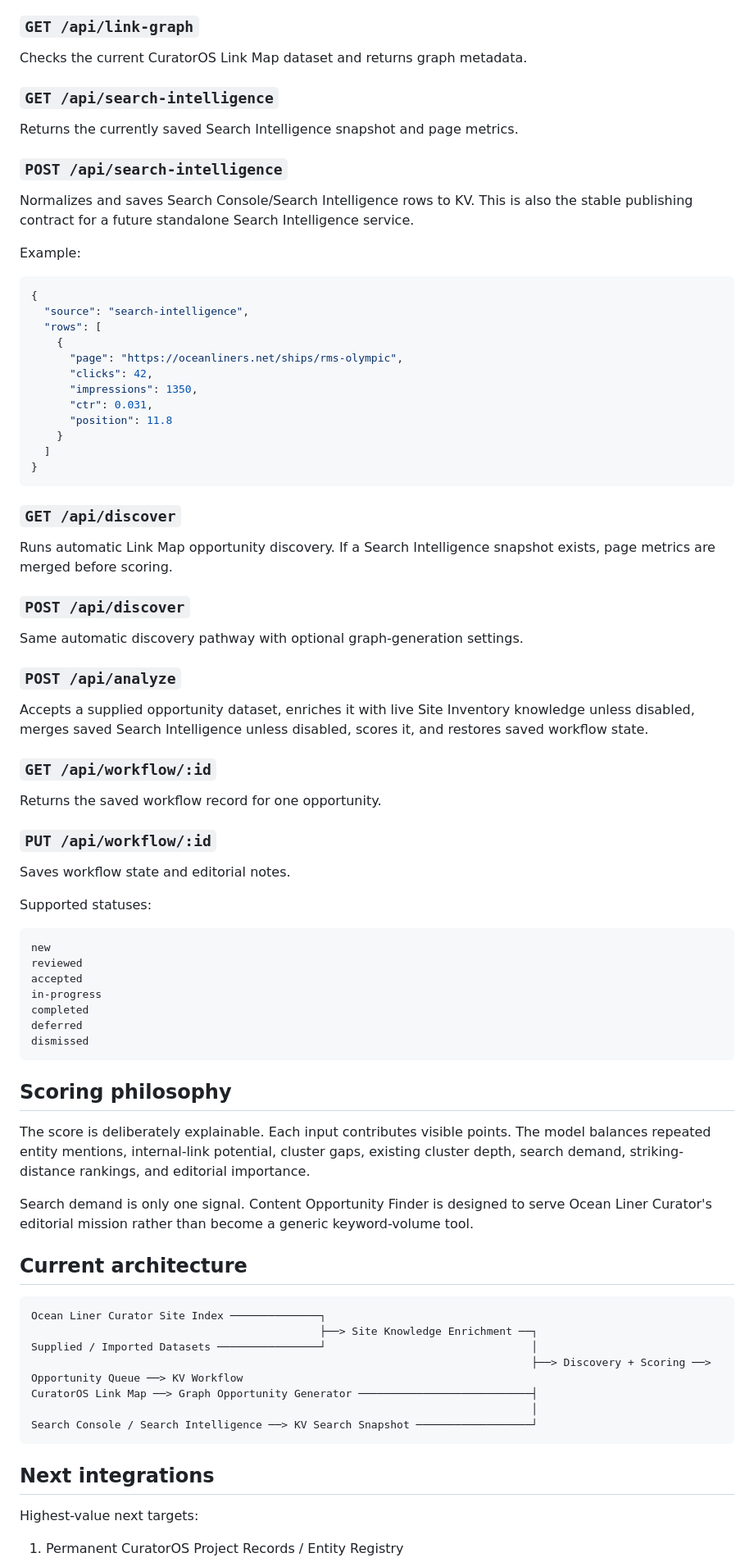
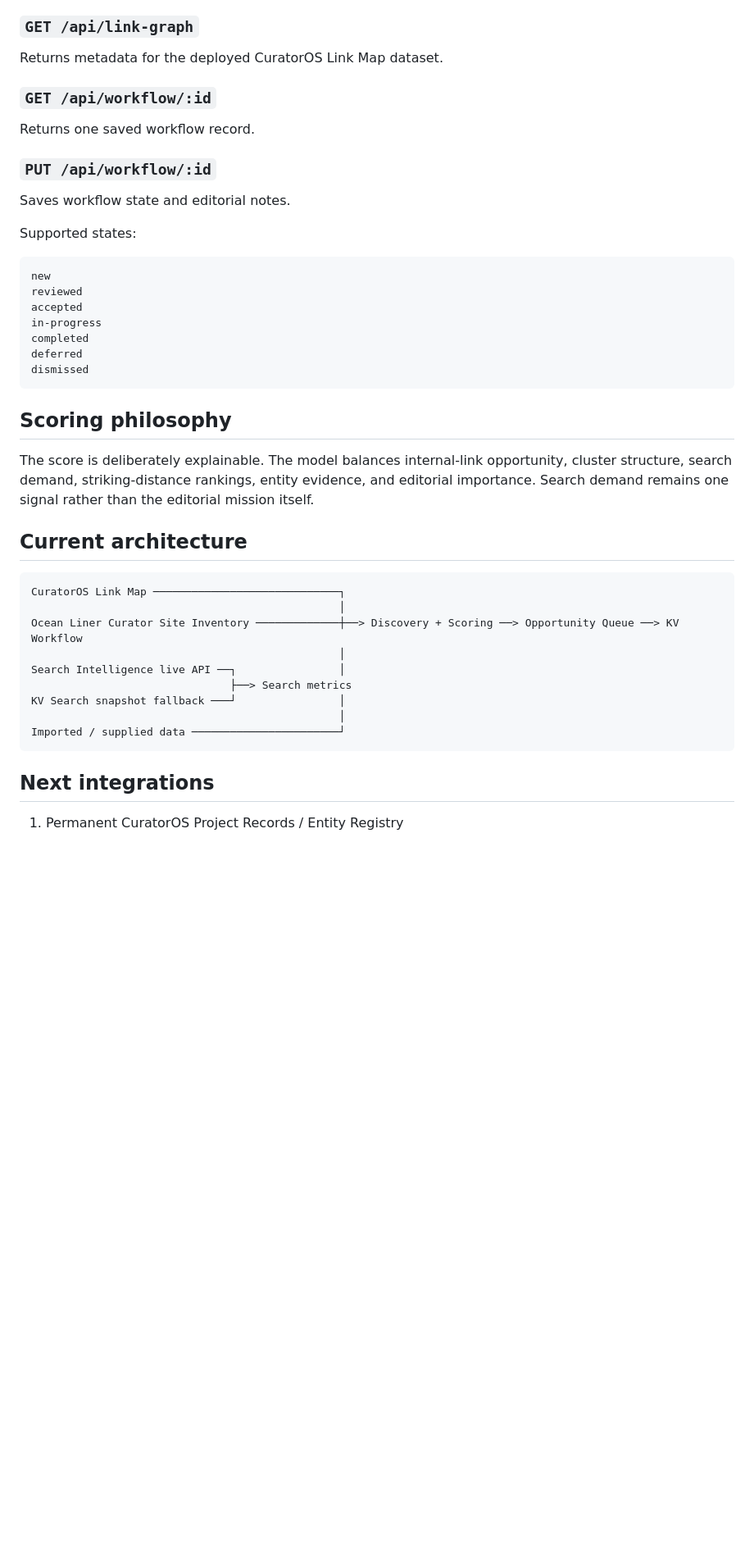
Before and after one commit to jaredmberger/content-opportunity, a Markdown page: README.md, the part around one of its changes. Shown at 82% size. Rendered like a GitHub page; blank space fills up the shorter version.

````diff
--- a/README.md
+++ b/README.md
@@ -115,54 +166,17 @@ Reads the public Ocean Liner Curator site index and returns a normalized invento
 
 ### `GET /api/link-graph`
 
-Checks the current CuratorOS Link Map dataset and returns graph metadata.
-
-### `GET /api/search-intelligence`
-
-Returns the currently saved Search Intelligence snapshot and page metrics.
-
-### `POST /api/search-intelligence`
-
-Normalizes and saves Search Console/Search Intelligence rows to KV. This is also the stable publishing contract for a future standalone Search Intelligence service.
-
-Example:
-
-```json
-{
-  "source": "search-intelligence",
-  "rows": [
-    {
-      "page": "https://oceanliners.net/ships/rms-olympic",
-      "clicks": 42,
-      "impressions": 1350,
-      "ctr": 0.031,
-      "position": 11.8
-    }
-  ]
-}
-```
-
-### `GET /api/discover`
-
-Runs automatic Link Map opportunity discovery. If a Search Intelligence snapshot exists, page metrics are merged before scoring.
-
-### `POST /api/discover`
-
-Same automatic discovery pathway with optional graph-generation settings.
-
-### `POST /api/analyze`
-
-Accepts a supplied opportunity dataset, enriches it with live Site Inventory knowledge unless disabled, merges saved Search Intelligence unless disabled, scores it, and restores saved workflow state.
+Returns metadata for the deployed CuratorOS Link Map dataset.
 
 ### `GET /api/workflow/:id`
 
-Returns the saved workflow record for one opportunity.
+Returns one saved workflow record.
 
 ### `PUT /api/workflow/:id`
 
 Saves workflow state and editorial notes.
 
-Supported statuses:
+Supported states:
 
 ```text
 new
@@ -176,24 +190,22 @@ dismissed
 
 ## Scoring philosophy
 
-The score is deliberately explainable. Each input contributes visible points. The model balances repeated entity mentions, internal-link potential, cluster gaps, existing cluster depth, search demand, striking-distance rankings, and editorial importance.
-
-Search demand is only one signal. Content Opportunity Finder is designed to serve Ocean Liner Curator's editorial mission rather than become a generic keyword-volume tool.
+The score is deliberately explainable. The model balances internal-link opportunity, cluster structure, search demand, striking-distance rankings, entity evidence, and editorial importance. Search demand remains one signal rather than the editorial mission itself.
 
 ## Current architecture
 
 ```text
-Ocean Liner Curator Site Index ──────────────┐
-                                             ├──> Site Knowledge Enrichment ──┐
-Supplied / Imported Datasets ────────────────┘                                │
-                                                                              ├──> Discovery + Scoring ──> Opportunity Queue ──> KV Workflow
-CuratorOS Link Map ──> Graph Opportunity Generator ───────────────────────────┤
-                                                                              │
-Search Console / Search Intelligence ──> KV Search Snapshot ──────────────────┘
+CuratorOS Link Map ─────────────────────────────┐
+                                                │
+Ocean Liner Curator Site Inventory ─────────────┼──> Discovery + Scoring ──> Opportunity Queue ──> KV Workflow
+                                                │
+Search Intelligence live API ──┐                │
+                               ├──> Search metrics
+KV Search snapshot fallback ───┘                │
+                                                │
+Imported / supplied data ───────────────────────┘
 ```
 
 ## Next integrations
 
-Highest-value next targets:
-
 1. Permanent CuratorOS Project Records / Entity Registry
````
Also changed, not shown: other parts of README.md (+101 -51 lines).
